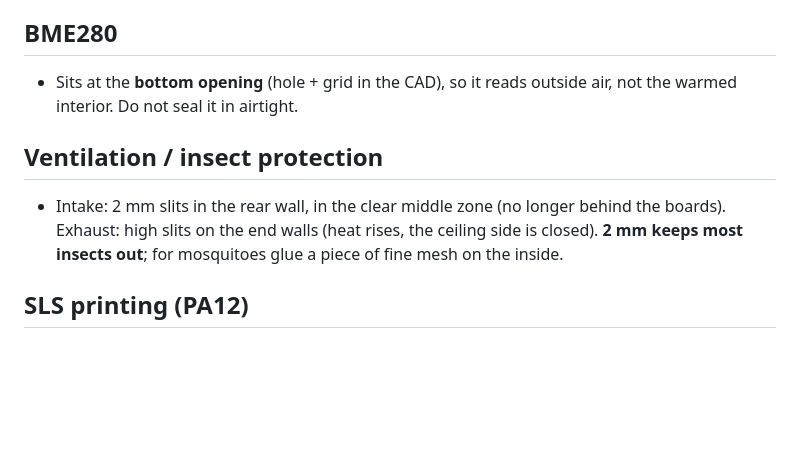
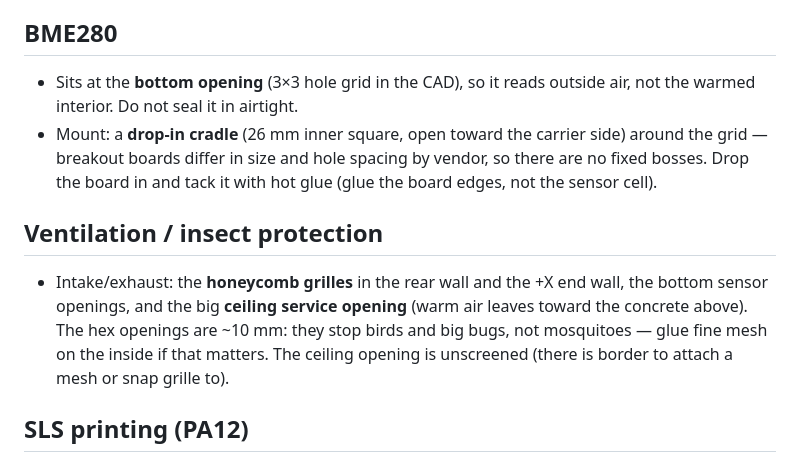
Before and after one commit to hgn/balkon-borg, a Markdown page: docs/build-notes.md, the part around the change. GitHub-like rendering; blank space fills up the shorter version.

```diff
--- a/docs/build-notes.md
+++ b/docs/build-notes.md
@@ -42,15 +42,20 @@ Complements `power-distribution.md`, `enclosure-sintering.md` and the log.
 
 ## BME280
 
-- Sits at the **bottom opening** (hole + grid in the CAD), so it reads outside air,
+- Sits at the **bottom opening** (3×3 hole grid in the CAD), so it reads outside air,
   not the warmed interior. Do not seal it in airtight.
+- Mount: a **drop-in cradle** (26 mm inner square, open toward the carrier side) around
+  the grid — breakout boards differ in size and hole spacing by vendor, so there are no
+  fixed bosses. Drop the board in and tack it with hot glue (glue the board edges, not
+  the sensor cell).
 
 ## Ventilation / insect protection
 
-- Intake: 2 mm slits in the rear wall, in the clear middle zone (no longer behind
-  the boards). Exhaust: high slits on the end walls (heat rises, the ceiling side is
-  closed). **2 mm keeps most insects out**; for mosquitoes glue a piece of fine mesh
-  on the inside.
+- Intake/exhaust: the **honeycomb grilles** in the rear wall and the +X end wall, the
+  bottom sensor openings, and the big **ceiling service opening** (warm air leaves
+  toward the concrete above). The hex openings are ~10 mm: they stop birds and big
+  bugs, not mosquitoes — glue fine mesh on the inside if that matters. The ceiling
+  opening is unscreened (there is border to attach a mesh or snap grille to).
 
 ## SLS printing (PA12)
 
```
Also changed, not shown: log/decisions.md (+14 -0 lines), docs/img/overview.png, 1 other file.
